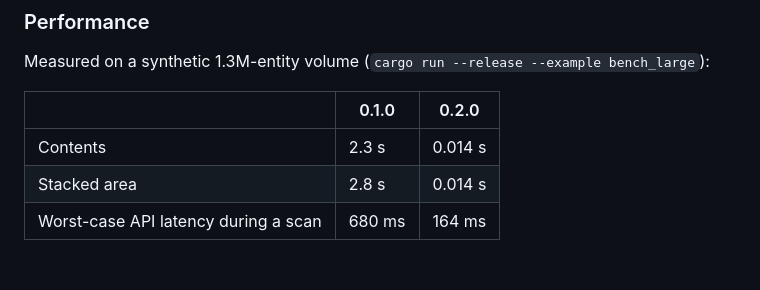
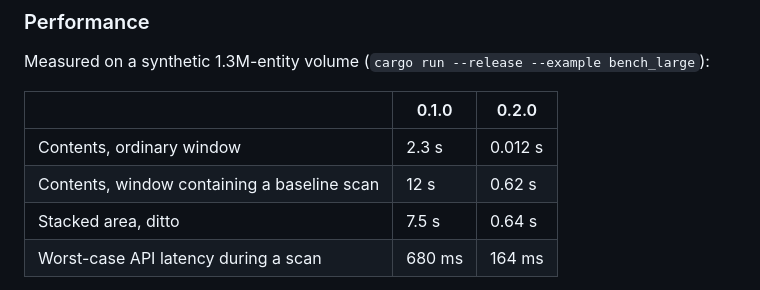
Before and after one commit to sbrown7792/duTime, a Markdown page: CHANGELOG.md, the part around the change. Drawn GitHub-style; blank space fills up the shorter version.

```diff
--- a/CHANGELOG.md
+++ b/CHANGELOG.md
@@ -68,8 +68,9 @@ Measured on a synthetic 1.3M-entity volume
 
 | | 0.1.0 | 0.2.0 |
 |---|---|---|
-| Contents | 2.3 s | 0.014 s |
-| Stacked area | 2.8 s | 0.014 s |
+| Contents, ordinary window | 2.3 s | 0.012 s |
+| Contents, window containing a baseline scan | 12 s | 0.62 s |
+| Stacked area, ditto | 7.5 s | 0.64 s |
 | Worst-case API latency during a scan | 680 ms | 164 ms |
 
 The snapshot cache is bounded in bytes rather than in snapshots — eight
```
Also changed, not shown: README.md (+12 -3 lines).
